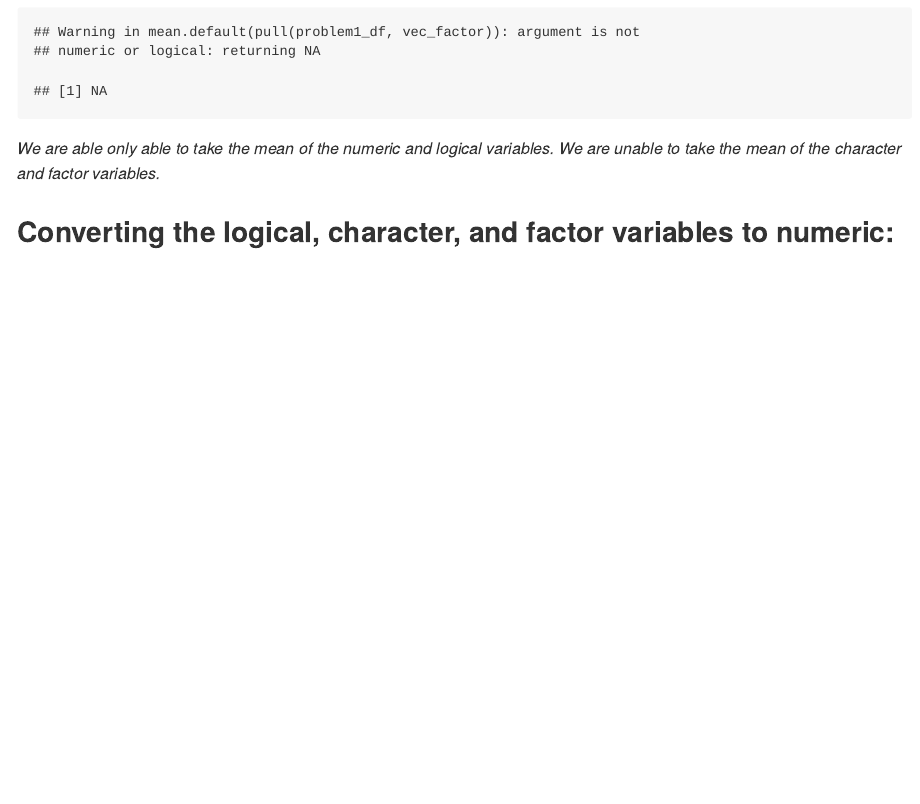
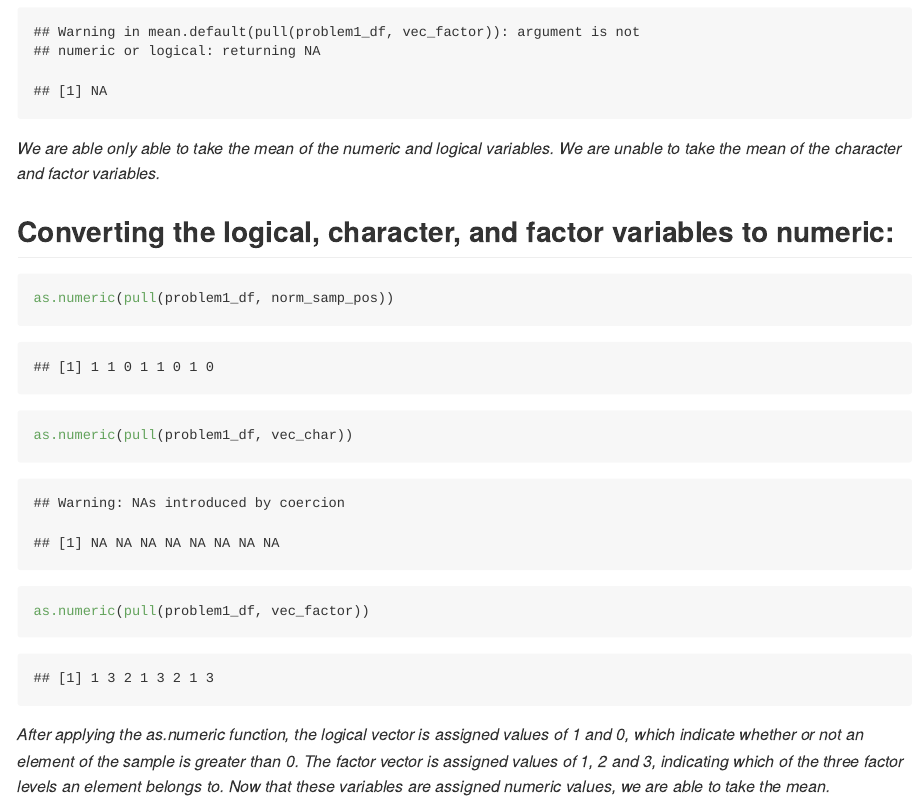
Before and after one commit to sophiam26/datascience_HW1_sm4594, an R Markdown document (p8105_hw1_sm4594.Rmd): the page in a window 1100 px wide, from 1660 px down. The pictures show the output file p8105_hw1_sm4594.md that the author committed with the source, drawn offline in the style of GitHub.

Commit message:
Adding text explanation after converting variable types

````diff
--- a/p8105_hw1_sm4594.Rmd
+++ b/p8105_hw1_sm4594.Rmd
@@ -43,3 +43,13 @@ mean(pull(problem1_df, vec_factor))
 *We are able only able to take the mean of the numeric and logical variables. We are unable to take the mean of the character and factor variables.*
 
 ## Converting the logical, character, and factor variables to numeric:
+
+```{r}
+as.numeric(pull(problem1_df, norm_samp_pos))
+
+as.numeric(pull(problem1_df, vec_char))
+
+as.numeric(pull(problem1_df, vec_factor))
+```
+
+*After applying the as.numeric function, the logical vector is assigned values of 1 and 0, which indicate whether or not an element of the sample is greater than 0. The factor vector is assigned values of 1, 2 and 3, indicating which of the three factor levels an element belongs to. Now that these variables are assigned numeric values, we are able to take the mean.*
````
Also changed, not shown: p8105_hw1_sm4594.md.
